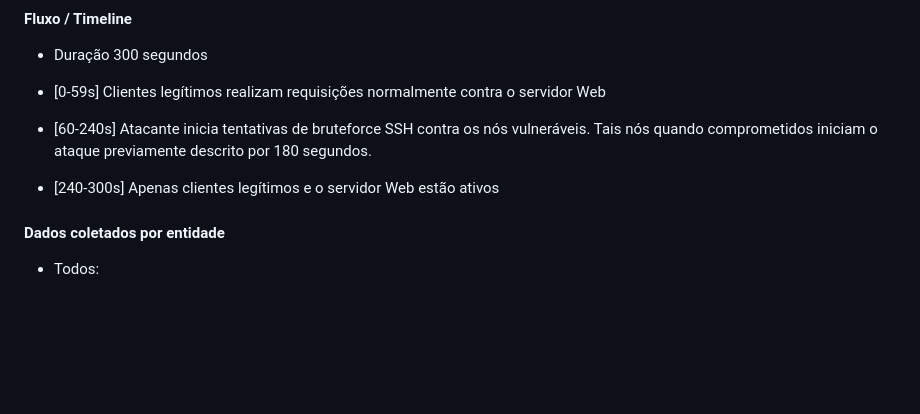
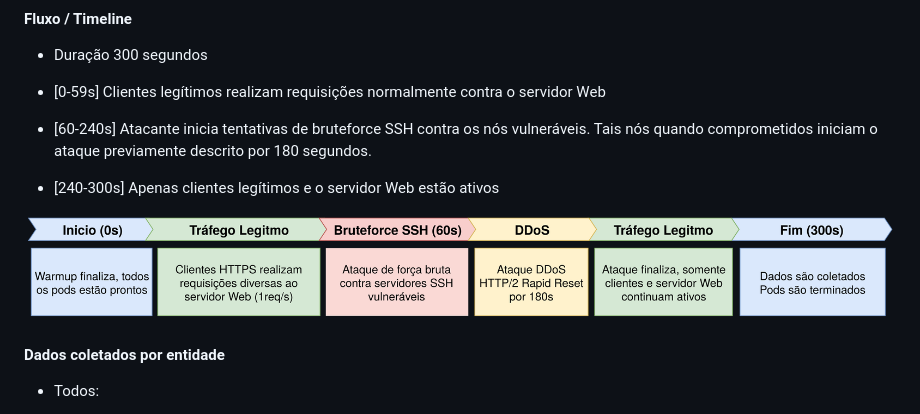
Before and after one commit to mentoredtestbed/wtestbed-minicurso-2025, a Markdown page: README.md, the part around the change printed below. GitHub-like rendering; pictures changed too: img/Diagramas-Cenários-Timeline-C3.png (added); blank space fills up the shorter version.

```diff
--- a/README.md
+++ b/README.md
@@ -289,6 +292,8 @@ Esse cenário (`Cenario3.yaml`) tem como objetivo demonstrar a execução de um
 * [60-240s] Atacante inicia tentativas de bruteforce SSH contra os nós vulneráveis. Tais nós quando comprometidos iniciam o ataque previamente descrito por 180 segundos.
 
 * [240-300s] Apenas clientes legítimos e o servidor Web estão ativos
+
+![alt text](img/Diagramas-Cenários-Timeline-C3.png)
 
 #### Dados coletados por entidade
 
```
Also changed, not shown: other parts of README.md (+3 -0 lines), 1 other file.
